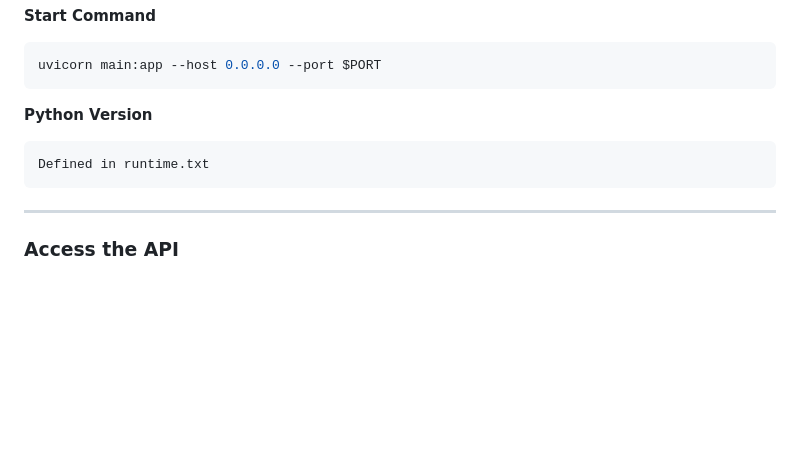
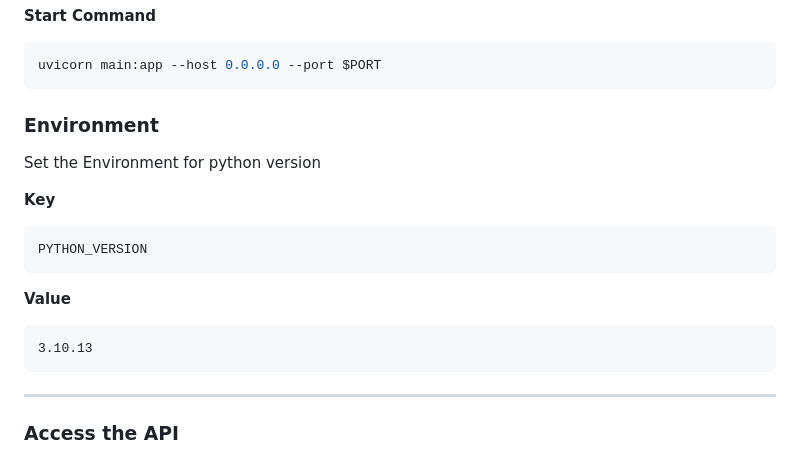
Before and after one commit to SterduckPedNoi/movie-sentiment-ml-deployment, a Markdown page: README.md, the part around the change. GitHub-like rendering; blank space fills up the shorter version.

Commit message:
Update README to include Python environment details
Added environment section to specify Python version.

````diff
--- a/README.md
+++ b/README.md
@@ -137,9 +137,17 @@ pip install -r requirements.txt && python download_models.py
 uvicorn main:app --host 0.0.0.0 --port $PORT
 ```
 
-**Python Version**
+### Environment
+
+Set the Environment for python version
+
+**Key**
 ```
-Defined in runtime.txt
+PYTHON_VERSION
+```
+**Value**
+```
+3.10.13
 ```
 
 ---
````
